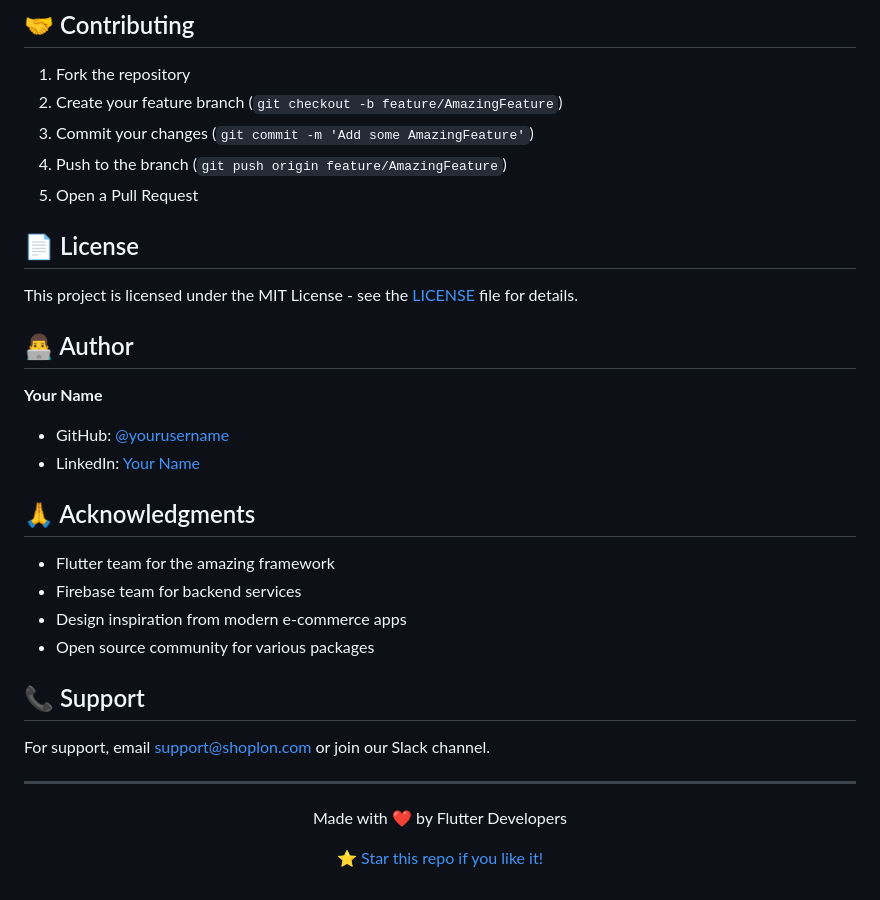
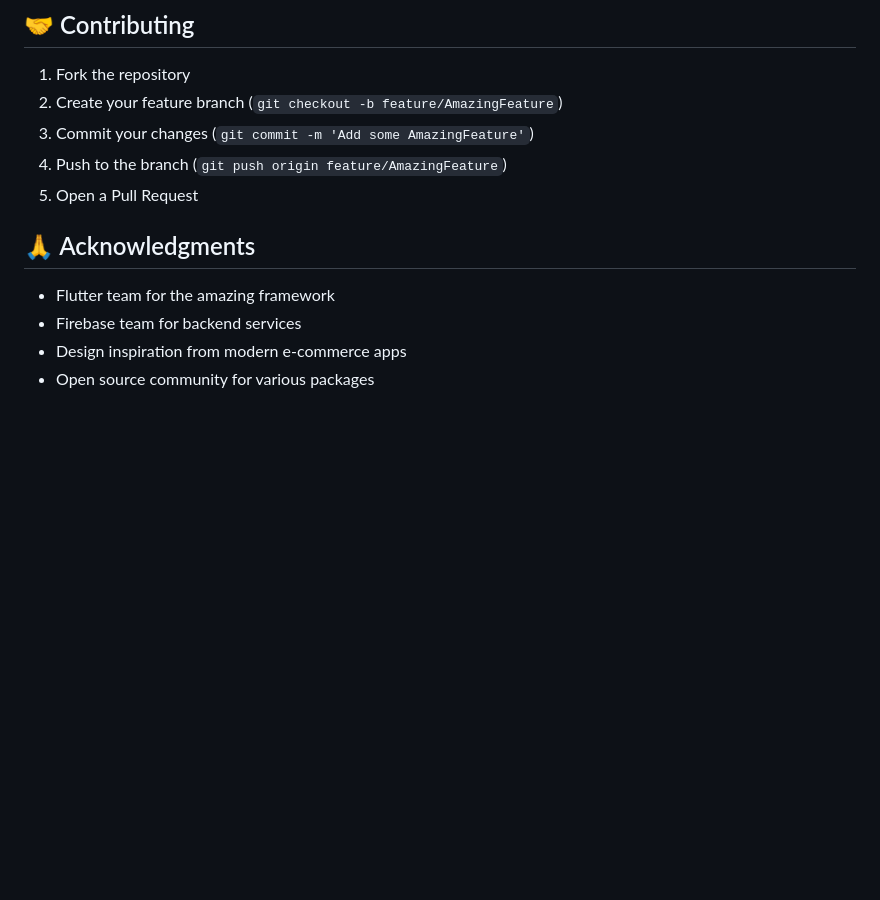
Before and after one commit to 07singh/ecommerce_app, a Markdown page: README.md, the part around the change. GitHub-like rendering; blank space fills up the shorter version.

```diff
--- a/README.md
+++ b/README.md
@@ -217,15 +217,7 @@ flutter build ios --release
 4. Push to the branch (`git push origin feature/AmazingFeature`)
 5. Open a Pull Request
 
-## 📄 License
 
-This project is licensed under the MIT License - see the [LICENSE](LICENSE) file for details.
-
-## 👨‍💻 Author
-
-**Your Name**
-- GitHub: [@yourusername](https://github.com/yourusername)
-- LinkedIn: [Your Name](https://linkedin.com/in/yourprofile)
 
 ## 🙏 Acknowledgments
 
@@ -233,14 +225,3 @@ This project is licensed under the MIT License - see the [LICENSE](LICENSE) file
 - Firebase team for backend services
 - Design inspiration from modern e-commerce apps
 - Open source community for various packages
-
-## 📞 Support
-
-For support, email support@shoplon.com or join our Slack channel.
-
----
-
-<div align="center">
-  <p>Made with ❤️ by Flutter Developers</p>
-  <p><a href="https://github.com/yourusername/shoplon-ecommerce">⭐ Star this repo if you like it!</a></p>
-</div>
```
